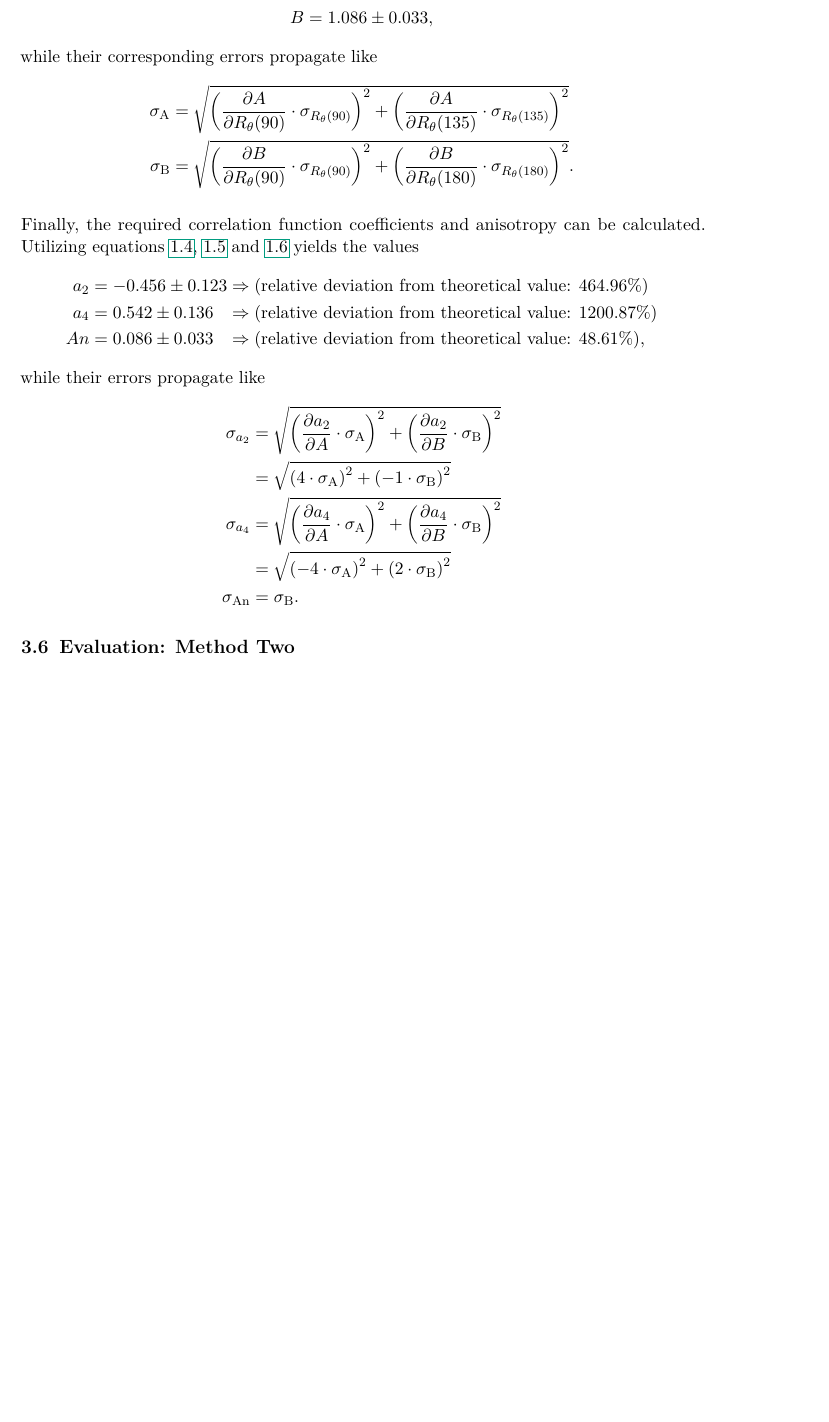
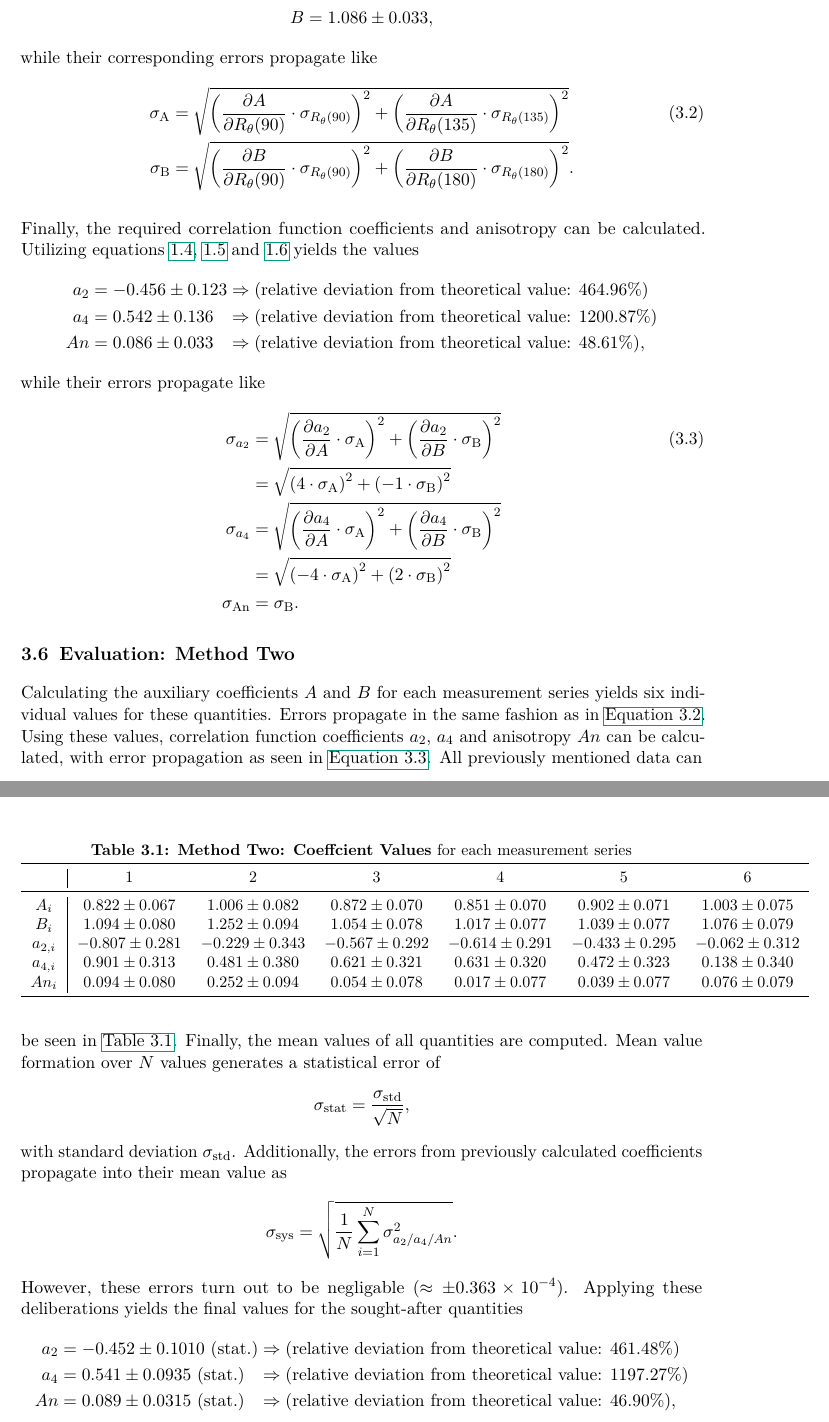
Before and after one commit to martin2250/P3-Physikalisches-Fortgeschrittenenpraktikum, a LaTeX thesis (01-Angle_Correlation/01-Angle_Correlation.tex, which reads 01-Angle_Correlation/chap/03-data.tex): part of page 8 of 8 before the commit and two parts of pages 9 and 10 of 10 after it, the two joined at a grey line, cut so that both start at the same text, the shorter picture padded with empty space. Compiled offline with pdfLaTeX; a LaTeX package or settings file that is missing is left out.

Commit message:
01 - finished evaluation

```diff
--- a/01-Angle_Correlation/chap/03-data.tex
+++ b/01-Angle_Correlation/chap/03-data.tex
@@ -72,12 +72,49 @@ Utilizing equations \ref{eq:a2}, \ref{eq:a4} and \ref{eq:aniso} yields the value
 	An  &= \num{0.086(33)}   &&\Rightarrow \text{(relative deviation from theoretical value: 48.61\%)},
 \end{alignat*}
 while their errors propagate like
-\begin{align*}
-	\sigma_\text{$a_2$} &= \sqrt{\left(\pdb{a_2}{A}\cdot\sigma_\text{A}\right)^2 + \left(\pdb{a_2}{B}\cdot\sigma_\text{B}\right)^2} \\
-	&=\sqrt{\left(4\cdot\sigma_\text{A} \right)^2 + \left(-1\cdot\sigma_\text{B} \right)^2} \\
-	\sigma_\text{$a_4$} &= \sqrt{\left(\pdb{a_4}{A}\cdot\sigma_\text{A}\right)^2 + \left(\pdb{a_4}{B}\cdot\sigma_\text{B}\right)^2} \\
-	&=\sqrt{\left(-4\cdot\sigma_\text{A} \right)^2 + \left(2\cdot\sigma_\text{B} \right)^2} \\
-	\sigma_\text{An} &= \sigma_\text{B}.
-\end{align*}
+\begin{align}
+	\sigma_\text{$a_2$} &= \sqrt{\left(\pdb{a_2}{A}\cdot\sigma_\text{A}\right)^2 + \left(\pdb{a_2}{B}\cdot\sigma_\text{B}\right)^2} \label{eq:err_a}\\
+	&=\sqrt{\left(4\cdot\sigma_\text{A} \right)^2 + \left(-1\cdot\sigma_\text{B} \right)^2} \nonumber\\
+	\sigma_\text{$a_4$} &= \sqrt{\left(\pdb{a_4}{A}\cdot\sigma_\text{A}\right)^2 + \left(\pdb{a_4}{B}\cdot\sigma_\text{B}\right)^2}\nonumber \\
+	&=\sqrt{\left(-4\cdot\sigma_\text{A} \right)^2 + \left(2\cdot\sigma_\text{B} \right)^2}\nonumber \\
+	\sigma_\text{An} &= \sigma_\text{B}\nonumber.
+\end{align}
 
 \section{Evaluation: Method Two}
+\begin{table}[tbp]\small
+	\centering
+	\caption[Method Two: Coefficient Values]{\textbf{Method Two: Coeffcient Values} for each measurement series}
+	\label{tab:aux_coeff}
+	\begin{tabular}{c|cccccc}
+		\toprule
+		& 1	&	2	&	3	&	4	&	5	&	6	\\
+		\midrule
+		$A_i$			&	\num{0.822(67)}	&	\num{1.006(82)}	&	\num{0.872(70)}	&	\num{0.851(70)}	&	\num{0.902(71)}	&	\num{1.003(75)}	\\
+		$B_i$			&	\num{1.094(80)}	&	\num{1.252(94)}	&	\num{1.054(78)}	&	\num{1.017(77)}	&	\num{1.039(77)}	&	\num{1.076(79)}	\\
+		$a_{2,i}$	&	\num{-0.807(281)}	&	\num{-0.229(343)}	&	\num{-0.567(292)}	&	\num{-0.614(291)}	&	\num{-0.433(295)}	&	\num{-0.062(312)}	\\
+		$a_{4,i}$	&	\num{0.901(313)}	&	\num{0.481(380)}	&	\num{0.621(321)}	&	\num{0.631(320)}	&	\num{0.472(323)}	&	\num{0.138(340)}	\\
+		$An_i$		&	\num{0.094(80)}	&	\num{0.252(94)}	&	\num{0.054(78)}	&	\num{0.017(77)}	&	\num{0.039(77)}	&	\num{0.076(79)}	\\
+		\bottomrule
+	\end{tabular}
+\end{table}
+Calculating the auxiliary coefficients $A$ and $B$ for each measurement series yields six individual values for these quantities.
+Errors propagate in the same fashion as in \autoref{eq:err_A}.
+Using these values, correlation function coefficients $a_2$, $a_4$ and anisotropy $An$ can be calculated, with error propagation as seen in \autoref{eq:err_a}.
+All previously mentioned data can be seen in \autoref{tab:aux_coeff}.
+Finally, the mean values of all quantities are computed.
+Mean value formation over $N$ values generates a statistical error of
+\begin{equation*}
+	\sigma_\text{stat} = \frac{\sigma_\text{std}}{\sqrt{N}},
+\end{equation*}
+with standard deviation $\sigma_\text{std}$.
+Additionally, the errors from previously calculated coefficients propagate into their mean value as
+\begin{equation*}
+	\sigma_\text{sys} = \sqrt{\frac{1}{N}\sum_{i=1}^N\sigma_\text{$a_2/a_4/An$}^2}.
+\end{equation*}
+However, these errors turn out to be negligable ($\approx\pm\num{0.363e-4}$).
+Applying these deliberations yields the final values for the sought-after quantities
+\begin{alignat*}{3}
+ a_2 &= \num{-0.452}\pm\num{0.1010}\ \text{(stat.)} &&\Rightarrow \text{(relative deviation from theoretical value: 461.48\%)}\\
+ a_4 &= \num{0.541}\pm\num{0.0935}\ \text{(stat.)}  &&\Rightarrow \text{(relative deviation from theoretical value: 1197.27\%)} \\
+ An  &= \num{0.089}\pm\num{0.0315}\ \text{(stat.)}   &&\Rightarrow \text{(relative deviation from theoretical value: 46.90\%)},
+\end{alignat*}
```
Also changed, not shown: 01-Angle_Correlation/chap/03-data.tex (8 more changed lines), 1 other file.
